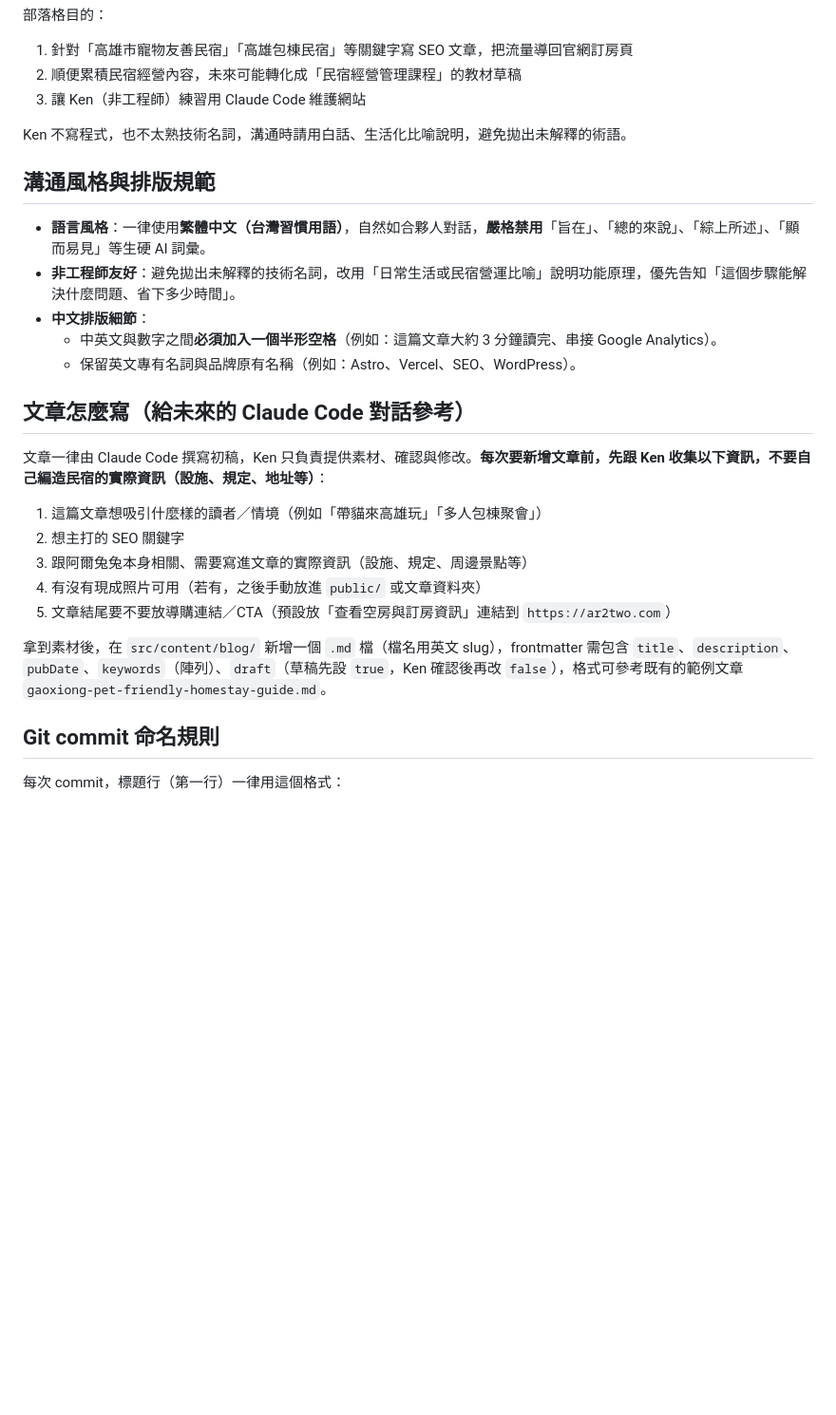
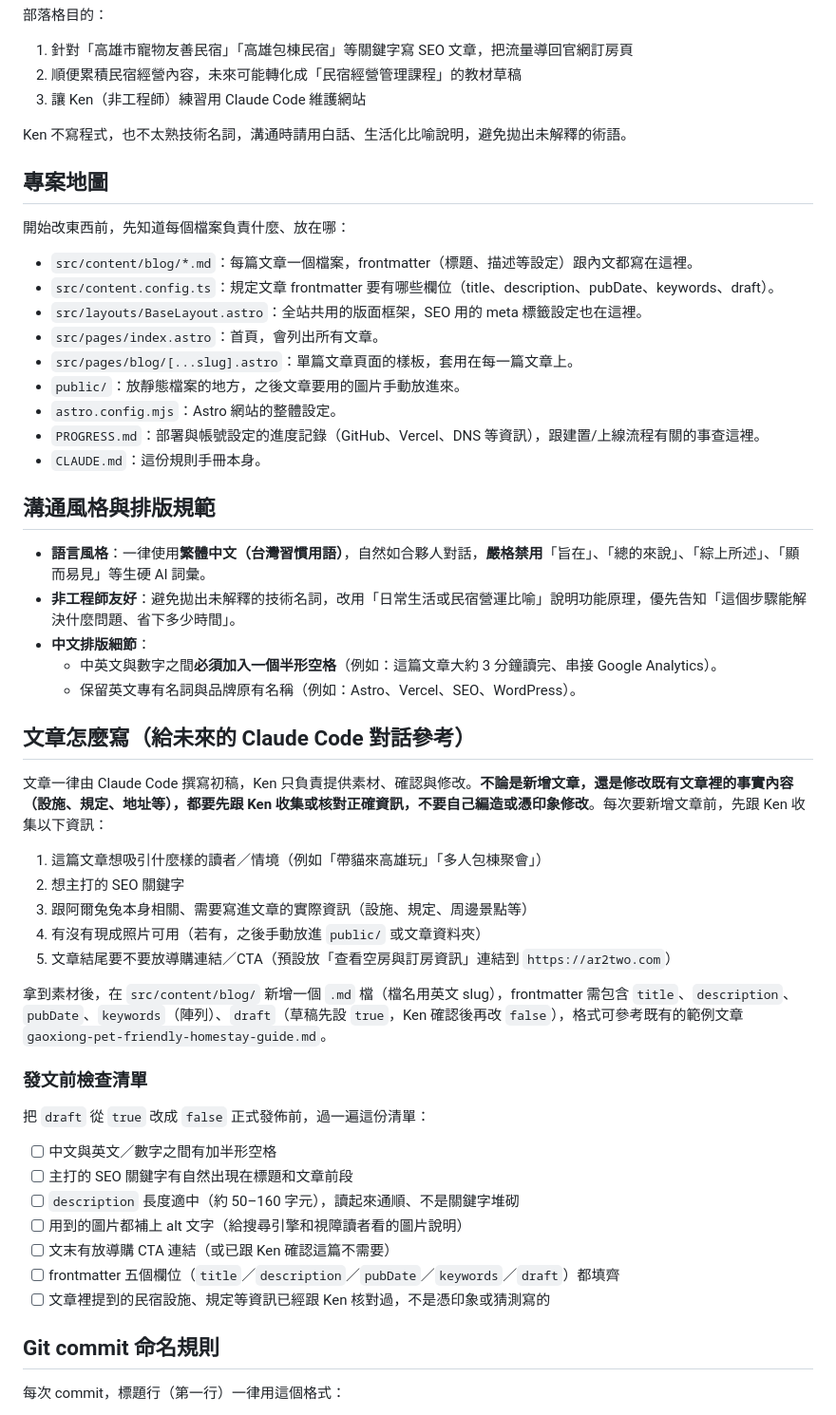
Before and after one commit to resttwentytwo-stack/ar2two-blog, a Markdown page: CLAUDE.md, the part around one of its changes. Shown at 95% size. GitHub-like rendering; blank space fills up the shorter version.

Commit message:
[2026-09-04] 補充 CLAUDE.md 規則：專案地圖、發文檢查清單、踩雷紀錄
- 新增「專案地圖」章節，列出各檔案/資料夾用途
- 「文章怎麼寫」新增發文前檢查清單，並把資料核對規則擴大到修改既有文章
- 開發協作守則新增「素材有疑慮要主動確認、不要腦補」
- 新增「踩雷紀錄」章節，補上官網網域拼字誤寫案例

Co-Authored-By: Claude Sonnet 5 <noreply@anthropic.com>
Claude-Session: https://claude.ai/code/session_01R8tzsXDwC4nnuQMp3QeeSx

```diff
--- a/CLAUDE.md
+++ b/CLAUDE.md
@@ -12,6 +12,20 @@
 
 Ken 不寫程式，也不太熟技術名詞，溝通時請用白話、生活化比喻說明，避免拋出未解釋的術語。
 
+## 專案地圖
+
+開始改東西前，先知道每個檔案負責什麼、放在哪：
+
+- `src/content/blog/*.md`：每篇文章一個檔案，frontmatter（標題、描述等設定）跟內文都寫在這裡。
+- `src/content.config.ts`：規定文章 frontmatter 要有哪些欄位（title、description、pubDate、keywords、draft）。
+- `src/layouts/BaseLayout.astro`：全站共用的版面框架，SEO 用的 meta 標籤設定也在這裡。
+- `src/pages/index.astro`：首頁，會列出所有文章。
+- `src/pages/blog/[...slug].astro`：單篇文章頁面的樣板，套用在每一篇文章上。
+- `public/`：放靜態檔案的地方，之後文章要用的圖片手動放進來。
+- `astro.config.mjs`：Astro 網站的整體設定。
+- `PROGRESS.md`：部署與帳號設定的進度記錄（GitHub、Vercel、DNS 等資訊），跟建置/上線流程有關的事查這裡。
+- `CLAUDE.md`：這份規則手冊本身。
+
 ## 溝通風格與排版規範
 
 - **語言風格**：一律使用**繁體中文（台灣習慣用語）**，自然如合夥人對話，**嚴格禁用**「旨在」、「總的來說」、「綜上所述」、「顯而易見」等生硬 AI 詞彙。
@@ -22,7 +36,7 @@ Ken 不寫程式，也不太熟技術名詞，溝通時請用白話、生活化
 
 ## 文章怎麼寫（給未來的 Claude Code 對話參考）
 
-文章一律由 Claude Code 撰寫初稿，Ken 只負責提供素材、確認與修改。**每次要新增文章前，先跟 Ken 收集以下資訊，不要自己編造民宿的實際資訊（設施、規定、地址等）**：
+文章一律由 Claude Code 撰寫初稿，Ken 只負責提供素材、確認與修改。**不論是新增文章，還是修改既有文章裡的事實內容（設施、規定、地址等），都要先跟 Ken 收集或核對正確資訊，不要自己編造或憑印象修改**。每次要新增文章前，先跟 Ken 收集以下資訊：
 
 1. 這篇文章想吸引什麼樣的讀者／情境（例如「帶貓來高雄玩」「多人包棟聚會」）
 2. 想主打的 SEO 關鍵字
@@ -31,6 +45,18 @@ Ken 不寫程式，也不太熟技術名詞，溝通時請用白話、生活化
 5. 文章結尾要不要放導購連結／CTA（預設放「查看空房與訂房資訊」連結到 `https://ar2two.com`）
 
 拿到素材後，在 `src/content/blog/` 新增一個 `.md` 檔（檔名用英文 slug），frontmatter 需包含 `title`、`description`、`pubDate`、`keywords`（陣列）、`draft`（草稿先設 `true`，Ken 確認後再改 `false`），格式可參考既有的範例文章 `gaoxiong-pet-friendly-homestay-guide.md`。
+
+### 發文前檢查清單
+
+把 `draft` 從 `true` 改成 `false` 正式發佈前，過一遍這份清單：
+
+- [ ] 中文與英文／數字之間有加半形空格
+- [ ] 主打的 SEO 關鍵字有自然出現在標題和文章前段
+- [ ] `description` 長度適中（約 50–160 字元），讀起來通順、不是關鍵字堆砌
+- [ ] 用到的圖片都補上 alt 文字（給搜尋引擎和視障讀者看的圖片說明）
+- [ ] 文末有放導購 CTA 連結（或已跟 Ken 確認這篇不需要）
+- [ ] frontmatter 五個欄位（`title`／`description`／`pubDate`／`keywords`／`draft`）都填齊
+- [ ] 文章裡提到的民宿設施、規定等資訊已經跟 Ken 核對過，不是憑印象或猜測寫的
 
 ## Git commit 命名規則
 
```
Also changed, not shown: other parts of CLAUDE.md (+7 -0 lines).
